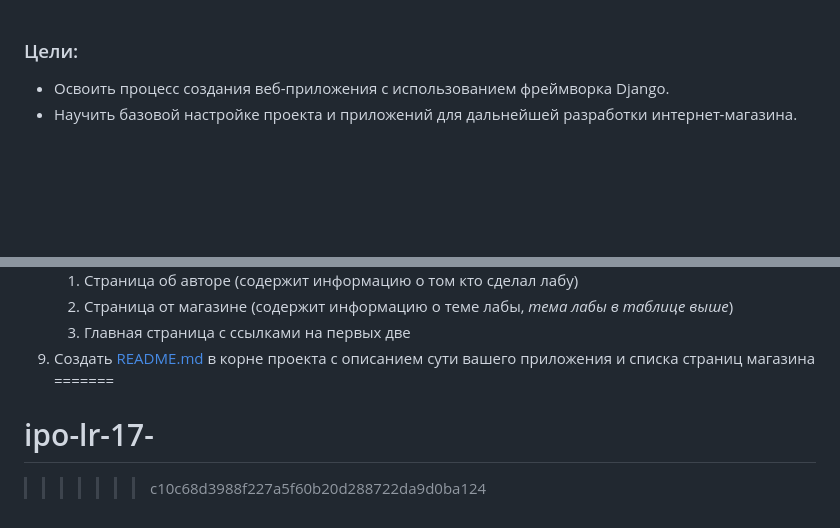
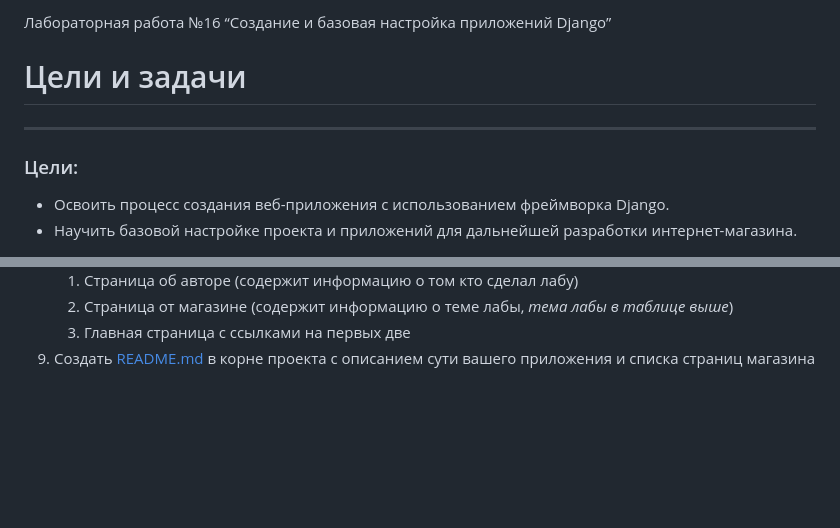
Before and after one commit to Irinaa299/ipo-lr-17-, a Markdown page: README.md, 2 parts joined by grey strips. Drawn GitHub-style; blank space fills up the shorter version.

```diff
--- a/README.md
+++ b/README.md
@@ -1,4 +1,7 @@
+Лабораторная работа №16 “Создание и базовая настройка приложений Django”
+# Цели и задачи
 
+---
 
 ### Цели:
 
@@ -40,6 +43,3 @@
     2. Страница от магазине (содержит информацию о теме лабы, *тема лабы в таблице выше*)
     3. Главная страница с ссылками на первых две
 9. Создать [README.md](http://README.md) в корне проекта с описанием сути вашего приложения и списка страниц магазина
-=======
-# ipo-lr-17-
->>>>>>> c10c68d3988f227a5f60b20d288722da9d0ba124
```
